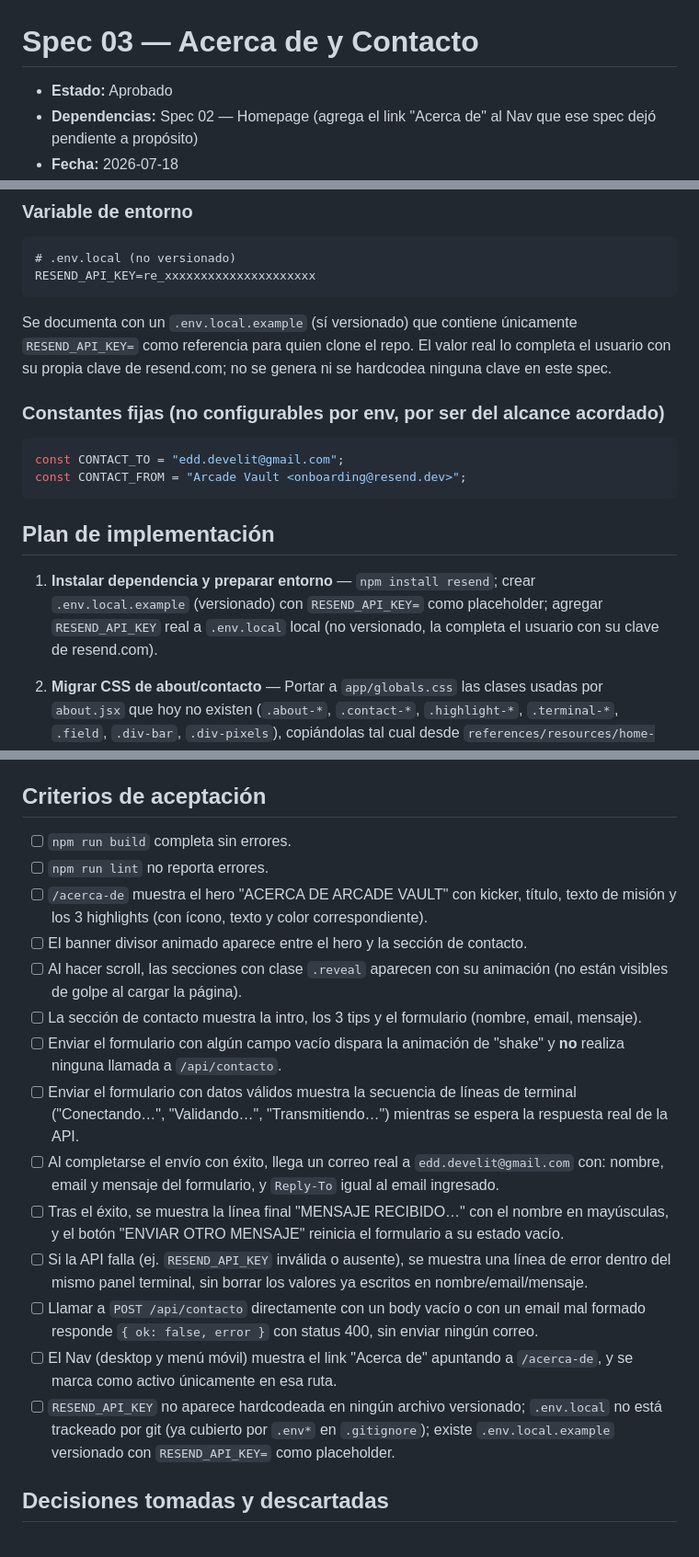
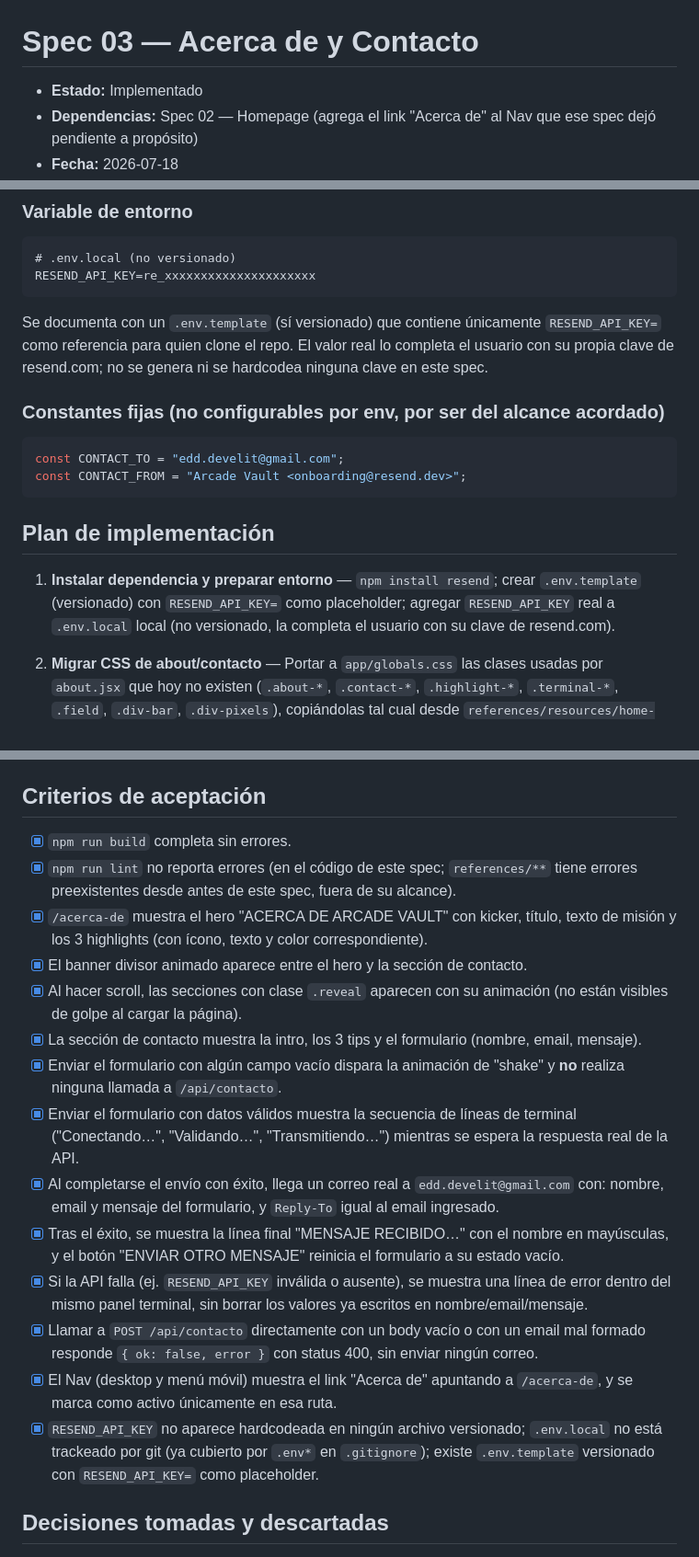
Before and after one commit to eddevelit/arcade-vault, a Markdown page: specs/03-acerca-de-contacto.md, 3 parts joined by grey strips. Shown at 92% size. Drawn GitHub-style.

Commit message:
docs: mark spec 03 (Acerca de y Contacto) as Implementado
Verificación end-to-end confirmada: build, lint (código propio), validación
cliente/servidor, envío real con Resend (con Reply-To correcto) y estado de
error, todos probados manualmente.

Co-Authored-By: Claude Sonnet 5 <noreply@anthropic.com>

````diff
--- a/specs/03-acerca-de-contacto.md
+++ b/specs/03-acerca-de-contacto.md
@@ -1,6 +1,6 @@
 # Spec 03 — Acerca de y Contacto
 
-- **Estado:** Aprobado
+- **Estado:** Implementado
 - **Dependencias:** Spec 02 — Homepage (agrega el link "Acerca de" al Nav que ese spec dejó pendiente a propósito)
 - **Fecha:** 2026-07-18
 - **Objetivo:** Implementar la página "Acerca de" (`/acerca-de`) migrando `about.jsx` del template de referencia, conectando su formulario de contacto a un envío real de correo electrónico mediante Resend, y agregando el link "Acerca de" al Nav.
@@ -65,7 +65,7 @@ type ContactResponse =
 RESEND_API_KEY=re_xxxxxxxxxxxxxxxxxxxxx
 ```
 
-Se documenta con un `.env.local.example` (sí versionado) que contiene únicamente `RESEND_API_KEY=` como referencia para quien clone el repo. El valor real lo completa el usuario con su propia clave de resend.com; no se genera ni se hardcodea ninguna clave en este spec.
+Se documenta con un `.env.template` (sí versionado) que contiene únicamente `RESEND_API_KEY=` como referencia para quien clone el repo. El valor real lo completa el usuario con su propia clave de resend.com; no se genera ni se hardcodea ninguna clave en este spec.
 
 ### Constantes fijas (no configurables por env, por ser del alcance acordado)
 
@@ -76,7 +76,7 @@ const CONTACT_FROM = "Arcade Vault <onboarding@resend.dev>";
 
 ## Plan de implementación
 
-1. **Instalar dependencia y preparar entorno** — `npm install resend`; crear `.env.local.example` (versionado) con `RESEND_API_KEY=` como placeholder; agregar `RESEND_API_KEY` real a `.env.local` local (no versionado, la completa el usuario con su clave de resend.com).
+1. **Instalar dependencia y preparar entorno** — `npm install resend`; crear `.env.template` (versionado) con `RESEND_API_KEY=` como placeholder; agregar `RESEND_API_KEY` real a `.env.local` local (no versionado, la completa el usuario con su clave de resend.com).
 
 2. **Migrar CSS de about/contacto** — Portar a `app/globals.css` las clases usadas por `about.jsx` que hoy no existen (`.about-*`, `.contact-*`, `.highlight-*`, `.terminal-*`, `.field`, `.div-bar`, `.div-pixels`), copiándolas tal cual desde `references/resources/home-about/styles.css`.
 
@@ -96,20 +96,20 @@ const CONTACT_FROM = "Arcade Vault <onboarding@resend.dev>";
 
 ## Criterios de aceptación
 
-- [ ] `npm run build` completa sin errores.
-- [ ] `npm run lint` no reporta errores.
-- [ ] `/acerca-de` muestra el hero "ACERCA DE ARCADE VAULT" con kicker, título, texto de misión y los 3 highlights (con ícono, texto y color correspondiente).
-- [ ] El banner divisor animado aparece entre el hero y la sección de contacto.
-- [ ] Al hacer scroll, las secciones con clase `.reveal` aparecen con su animación (no están visibles de golpe al cargar la página).
-- [ ] La sección de contacto muestra la intro, los 3 tips y el formulario (nombre, email, mensaje).
-- [ ] Enviar el formulario con algún campo vacío dispara la animación de "shake" y **no** realiza ninguna llamada a `/api/contacto`.
-- [ ] Enviar el formulario con datos válidos muestra la secuencia de líneas de terminal ("Conectando…", "Validando…", "Transmitiendo…") mientras se espera la respuesta real de la API.
-- [ ] Al completarse el envío con éxito, llega un correo real a `edd.develit@gmail.com` con: nombre, email y mensaje del formulario, y `Reply-To` igual al email ingresado.
-- [ ] Tras el éxito, se muestra la línea final "MENSAJE RECIBIDO…" con el nombre en mayúsculas, y el botón "ENVIAR OTRO MENSAJE" reinicia el formulario a su estado vacío.
-- [ ] Si la API falla (ej. `RESEND_API_KEY` inválida o ausente), se muestra una línea de error dentro del mismo panel terminal, sin borrar los valores ya escritos en nombre/email/mensaje.
-- [ ] Llamar a `POST /api/contacto` directamente con un body vacío o con un email mal formado responde `{ ok: false, error }` con status 400, sin enviar ningún correo.
-- [ ] El Nav (desktop y menú móvil) muestra el link "Acerca de" apuntando a `/acerca-de`, y se marca como activo únicamente en esa ruta.
-- [ ] `RESEND_API_KEY` no aparece hardcodeada en ningún archivo versionado; `.env.local` no está trackeado por git (ya cubierto por `.env*` en `.gitignore`); existe `.env.local.example` versionado con `RESEND_API_KEY=` como placeholder.
+- [x] `npm run build` completa sin errores.
+- [x] `npm run lint` no reporta errores (en el código de este spec; `references/**` tiene errores preexistentes desde antes de este spec, fuera de su alcance).
+- [x] `/acerca-de` muestra el hero "ACERCA DE ARCADE VAULT" con kicker, título, texto de misión y los 3 highlights (con ícono, texto y color correspondiente).
+- [x] El banner divisor animado aparece entre el hero y la sección de contacto.
+- [x] Al hacer scroll, las secciones con clase `.reveal` aparecen con su animación (no están visibles de golpe al cargar la página).
+- [x] La sección de contacto muestra la intro, los 3 tips y el formulario (nombre, email, mensaje).
+- [x] Enviar el formulario con algún campo vacío dispara la animación de "shake" y **no** realiza ninguna llamada a `/api/contacto`.
+- [x] Enviar el formulario con datos válidos muestra la secuencia de líneas de terminal ("Conectando…", "Validando…", "Transmitiendo…") mientras se espera la respuesta real de la API.
+- [x] Al completarse el envío con éxito, llega un correo real a `edd.develit@gmail.com` con: nombre, email y mensaje del formulario, y `Reply-To` igual al email ingresado.
+- [x] Tras el éxito, se muestra la línea final "MENSAJE RECIBIDO…" con el nombre en mayúsculas, y el botón "ENVIAR OTRO MENSAJE" reinicia el formulario a su estado vacío.
+- [x] Si la API falla (ej. `RESEND_API_KEY` inválida o ausente), se muestra una línea de error dentro del mismo panel terminal, sin borrar los valores ya escritos en nombre/email/mensaje.
+- [x] Llamar a `POST /api/contacto` directamente con un body vacío o con un email mal formado responde `{ ok: false, error }` con status 400, sin enviar ningún correo.
+- [x] El Nav (desktop y menú móvil) muestra el link "Acerca de" apuntando a `/acerca-de`, y se marca como activo únicamente en esa ruta.
+- [x] `RESEND_API_KEY` no aparece hardcodeada en ningún archivo versionado; `.env.local` no está trackeado por git (ya cubierto por `.env*` en `.gitignore`); existe `.env.template` versionado con `RESEND_API_KEY=` como placeholder.
 
 ## Decisiones tomadas y descartadas
 
````
Also changed, not shown: other parts of specs/03-acerca-de-contacto.md (+2 -2 lines).
